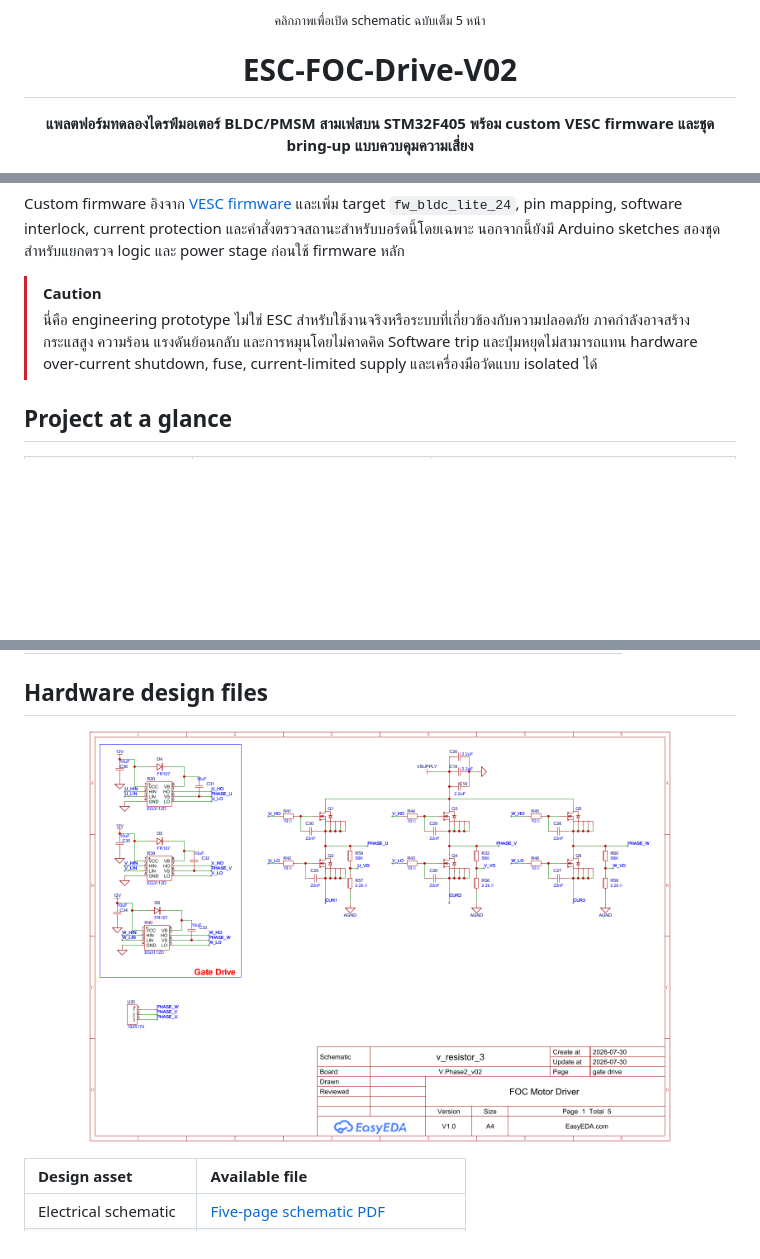
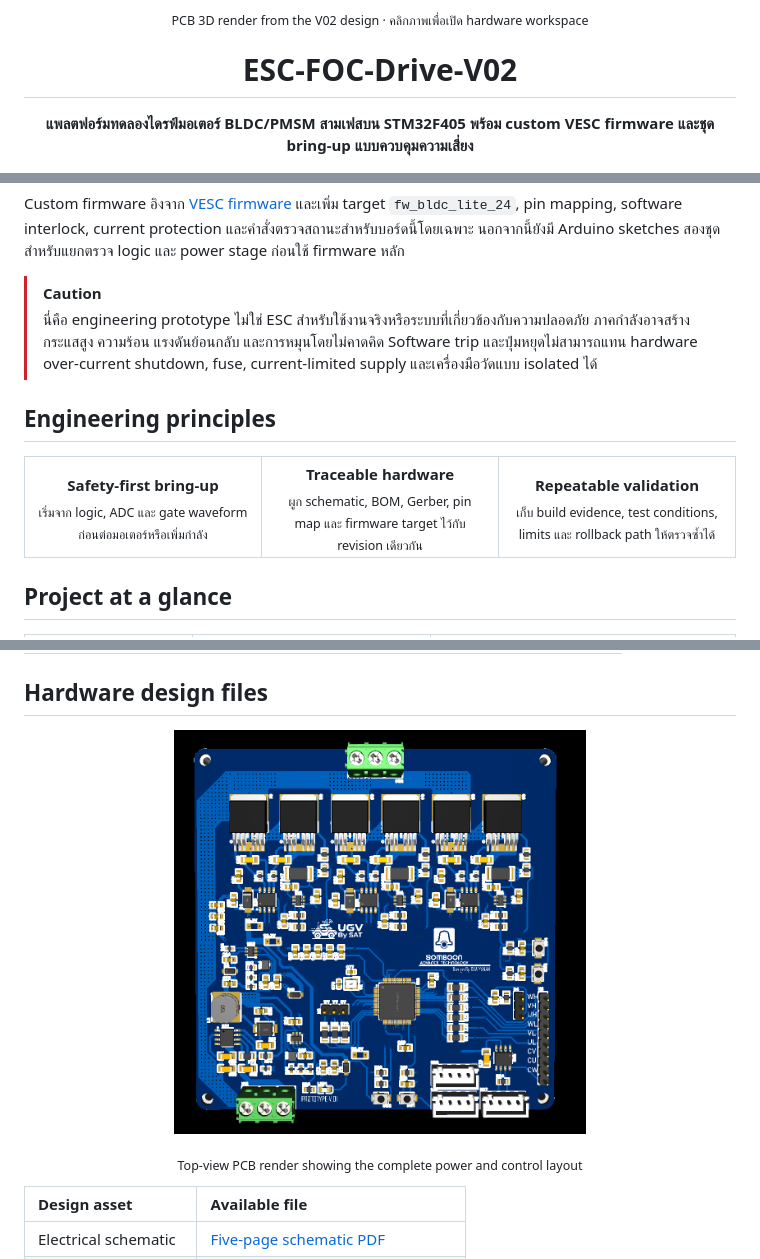
Before and after one commit to poommyroboticcamera-netizen/ESC-FOC-Drive-V02, a Markdown page: README.md, 3 parts joined by grey strips. GitHub-like rendering; pictures changed too: docs/assets/esc-foc-drive-board-top.png (added); blank space fills up the shorter version.

Commit message:
Polish repository presentation with real board imagery

```diff
--- a/README.md
+++ b/README.md
@@ -4,5 +4,5 @@
 
-<sub>คลิกภาพเพื่อเปิด schematic ฉบับเต็ม 5 หน้า</sub>
+<sub>PCB 3D render from the V02 design · คลิกภาพเพื่อเปิด hardware workspace</sub>
 
 # ESC-FOC-Drive-V02
 
@@ -28,6 +32,16 @@ Custom firmware อิงจาก [VESC firmware](https://github.com/vedderb/bl
 
 > [!CAUTION]
 > นี่คือ engineering prototype ไม่ใช่ ESC สำหรับใช้งานจริงหรือระบบที่เกี่ยวข้องกับความปลอดภัย ภาคกำลังอาจสร้างกระแสสูง ความร้อน แรงดันย้อนกลับ และการหมุนโดยไม่คาดคิด Software trip และปุ่มหยุดไม่สามารถแทน hardware over-current shutdown, fuse, current-limited supply และเครื่องมือวัดแบบ isolated ได้
+
+## Engineering principles
+
+<table>
+<tr>
+<td width="33%" align="center"><strong>Safety-first bring-up</strong><br><sub>เริ่มจาก logic, ADC และ gate waveform ก่อนต่อมอเตอร์หรือเพิ่มกำลัง</sub></td>
+<td width="33%" align="center"><strong>Traceable hardware</strong><br><sub>ผูก schematic, BOM, Gerber, pin map และ firmware target ไว้กับ revision เดียวกัน</sub></td>
+<td width="33%" align="center"><strong>Repeatable validation</strong><br><sub>เก็บ build evidence, test conditions, limits และ rollback path ให้ตรวจซ้ำได้</sub></td>
+</tr>
+</table>
 
 ## Project at a glance
 
@@ -112,7 +126,9 @@ flowchart LR
 
 <div align="center">
 
-<a href="hardware/README.md"><img src="docs/assets/esc-foc-drive-schematic-preview.png" alt="ESC FOC Drive V02 hardware schematic preview" width="82%"></a>
+<a href="hardware/README.md"><img src="docs/assets/esc-foc-drive-board-top.png" alt="ESC FOC Drive V02 actual PCB top view" width="58%"></a>
+
+<sub>Top-view PCB render showing the complete power and control layout</sub>
 
 </div>
 
```
Also changed, not shown: other parts of README.md (+9 -3 lines), .github/PULL_REQUEST_TEMPLATE.md (added, +22 -0 lines), CONTRIBUTING.md (added, +43 -0 lines), SECURITY.md (added, +22 -0 lines), hardware/README.md (+23 -1 lines), docs/assets/esc-foc-drive-board-3d.png (added), docs/assets/esc-foc-drive-power-closeup.png (added), 3 other files.
